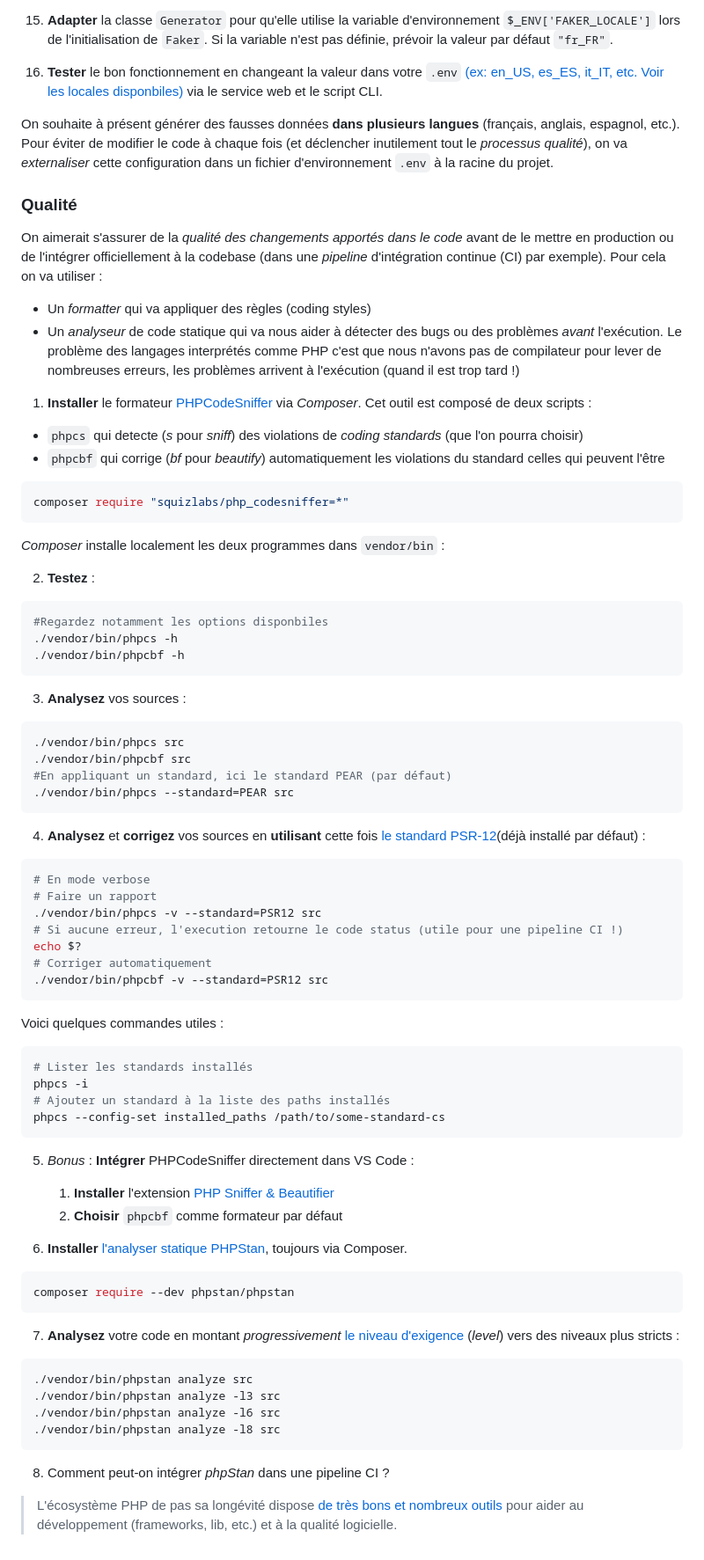
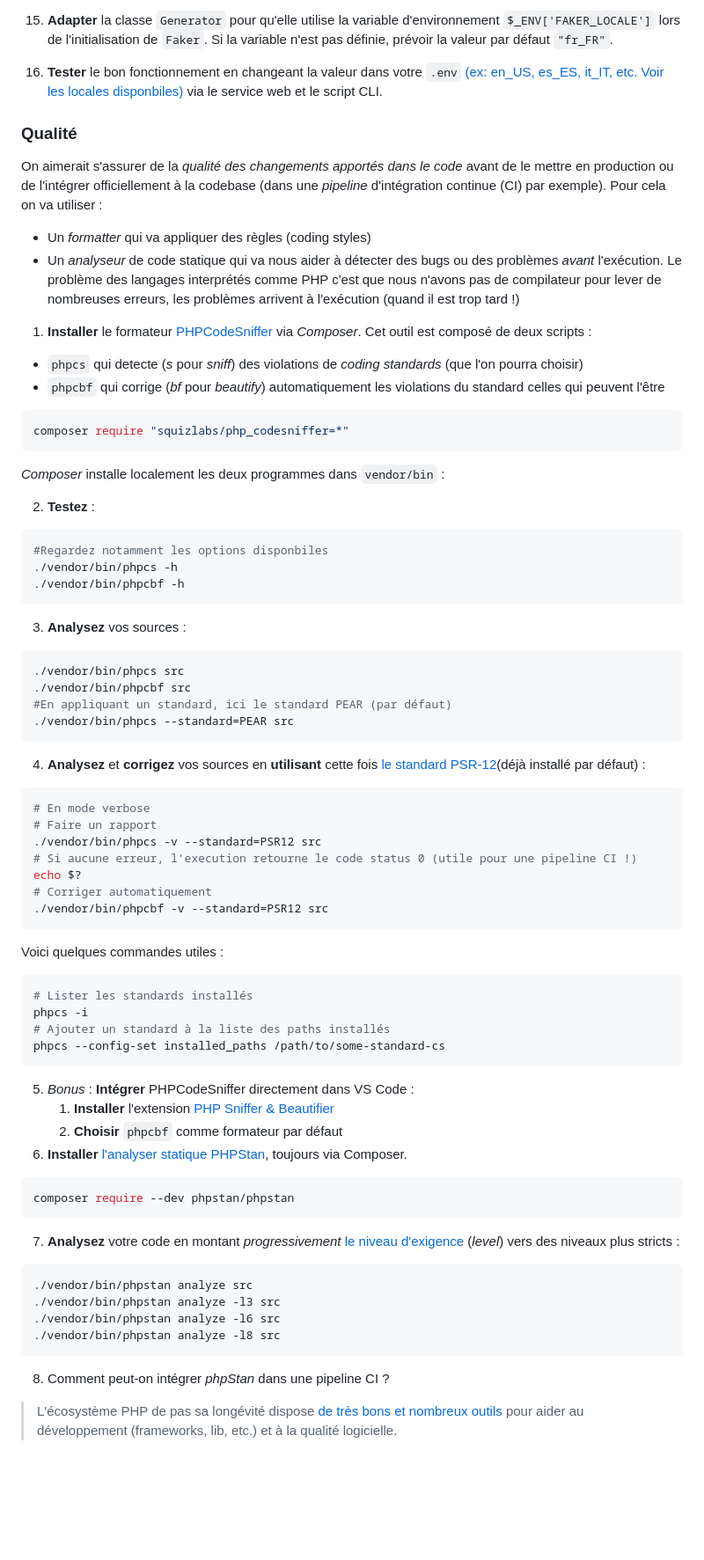
Before and after one commit to paul-schuhm/design-patterns, a Markdown page: exercices-modern-php/README.md, the part around one of its changes. Shown at 88% size. Rendered like a GitHub page; blank space fills up the shorter version.

````diff
--- a/exercices-modern-php/README.md
+++ b/exercices-modern-php/README.md
@@ -187,85 +236,109 @@ $dotenv->load();
 
-15. **Adapter** la classe `Generator` pour qu'elle utilise la variable d'environnement `$_ENV['FAKER_LOCALE']` lors de l'initialisation de `Faker`. Si la variable n'est pas définie, prévoir la valeur par défaut `"fr_FR"`.
+15. **Adapter** la classe `Generator` pour qu'elle utilise la variable
+    d'environnement `$_ENV['FAKER_LOCALE']` lors de l'initialisation de
+    `Faker`. Si la variable n'est pas définie, prévoir la valeur par
+    défaut `"fr_FR"`.
 
-16. **Tester** le bon fonctionnement en changeant la valeur dans votre `.env` [(ex: en_US, es_ES, it_IT, etc. Voir les locales disponbiles)](https://fakerphp.org/#localization) via le service web et le script CLI.
-
-On souhaite à présent générer des fausses données **dans plusieurs langues** (français, anglais, espagnol, etc.). Pour éviter de modifier le code à chaque fois (et déclencher inutilement tout le *processus qualité*), on va *externaliser* cette configuration dans un fichier d'environnement `.env` à la racine du projet.
+16. **Tester** le bon fonctionnement en changeant la valeur dans votre
+    `.env` [(ex: en_US, es_ES, it_IT, etc. Voir les locales
+    disponbiles)](https://fakerphp.org/#localization) via le service web
+    et le script CLI.
 
 ### Qualité
 
-On aimerait s'assurer de la *qualité des changements apportés dans le code* avant de le mettre en production ou de l'intégrer officiellement à la codebase (dans une *pipeline* d'intégration continue (CI) par exemple). Pour cela on va utiliser :
+On aimerait s'assurer de la *qualité des changements apportés dans le
+code* avant de le mettre en production ou de l'intégrer officiellement à
+la codebase (dans une *pipeline* d'intégration continue (CI) par
+exemple). Pour cela on va utiliser :
 
-- Un *formatter* qui va appliquer des règles (coding styles)
-- Un *analyseur* de code statique qui va nous aider à détecter des bugs ou des problèmes *avant* l'exécution. Le problème des langages interprétés comme PHP c'est que nous n'avons pas de compilateur pour lever de nombreuses erreurs, les problèmes arrivent à l'exécution (quand il est trop tard !)
+-   Un *formatter* qui va appliquer des règles (coding styles)
+-   Un *analyseur* de code statique qui va nous aider à détecter des
+    bugs ou des problèmes *avant* l'exécution. Le problème des langages
+    interprétés comme PHP c'est que nous n'avons pas de compilateur pour
+    lever de nombreuses erreurs, les problèmes arrivent à l'exécution
+    (quand il est trop tard !)
 
-1. **Installer** le formateur [PHPCodeSniffer](https://github.com/PHPCSStandards/PHP_CodeSniffer/) via *Composer*. Cet outil est composé de deux scripts :
+1.  **Installer** le formateur
+    [PHPCodeSniffer](https://github.com/PHPCSStandards/PHP_CodeSniffer/)
+    via *Composer*. Cet outil est composé de deux scripts :
 
-- `phpcs` qui detecte (*s* pour *sniff*) des violations de *coding standards* (que l'on pourra choisir)
-- `phpcbf` qui corrige (*bf* pour *beautify*) automatiquement les violations du standard celles qui peuvent l'être
+-   `phpcs` qui detecte (*s* pour *sniff*) des violations de *coding
+    standards* (que l'on pourra choisir)
+-   `phpcbf` qui corrige (*bf* pour *beautify*) automatiquement les
+    violations du standard celles qui peuvent l'être
 
-~~~bash
+``` bash
 composer require "squizlabs/php_codesniffer=*"
-~~~
+```
 
 *Composer* installe localement les deux programmes dans `vendor/bin` :
 
-2. **Testez** :
+2.  **Testez** :
 
-~~~bash
+``` bash
 #Regardez notamment les options disponbiles
 ./vendor/bin/phpcs -h
 ./vendor/bin/phpcbf -h
-~~~
+```
 
-3. **Analysez** vos sources :
+3.  **Analysez** vos sources :
 
-~~~bash
+``` bash
 ./vendor/bin/phpcs src
 ./vendor/bin/phpcbf src
 #En appliquant un standard, ici le standard PEAR (par défaut)
 ./vendor/bin/phpcs --standard=PEAR src
-~~~
+```
 
-4. **Analysez** et **corrigez** vos sources en **utilisant** cette fois [le standard PSR-12](https://www.php-fig.org/psr/psr-12/)(déjà installé par défaut) :
+4.  **Analysez** et **corrigez** vos sources en **utilisant** cette fois
+    [le standard PSR-12](https://www.php-fig.org/psr/psr-12/)(déjà
+    installé par défaut) :
 
-~~~bash
+``` bash
 # En mode verbose
 # Faire un rapport
 ./vendor/bin/phpcs -v --standard=PSR12 src
-# Si aucune erreur, l'execution retourne le code status (utile pour une pipeline CI !)
+# Si aucune erreur, l'execution retourne le code status 0 (utile pour une pipeline CI !)
 echo $?
 # Corriger automatiquement
 ./vendor/bin/phpcbf -v --standard=PSR12 src
-~~~
+```
 
 Voici quelques commandes utiles :
 
-~~~bash
+``` bash
 # Lister les standards installés
 phpcs -i
 # Ajouter un standard à la liste des paths installés
 phpcs --config-set installed_paths /path/to/some-standard-cs
-~~~
+```
 
-5. *Bonus* : **Intégrer** PHPCodeSniffer directement dans VS Code :
-    1. **Installer** l'extension [PHP Sniffer & Beautifier](https://marketplace.visualstudio.com/items?itemName=ValeryanM.vscode-phpsab)
-    2. **Choisir** `phpcbf` comme formateur par défaut
+5.  *Bonus* : **Intégrer** PHPCodeSniffer directement dans VS Code :
+    1.  **Installer** l'extension [PHP Sniffer &
+        Beautifier](https://marketplace.visualstudio.com/items?itemName=ValeryanM.vscode-phpsab)
+    2.  **Choisir** `phpcbf` comme formateur par défaut
+6.  **Installer** [l'analyser statique
+    PHPStan](https://phpstan.org/user-guide/getting-started), toujours
+    via Composer.
 
-6. **Installer** [l'analyser statique PHPStan](https://phpstan.org/user-guide/getting-started), toujours via Composer.
+``` bash
+composer require --dev phpstan/phpstan
+```
 
-~~~bash
-composer require --dev phpstan/phpstan
-~~~
+7.  **Analysez** votre code en montant *progressivement* [le niveau
+    d'exigence](https://phpstan.org/user-guide/rule-levels) (*level*)
+    vers des niveaux plus stricts :
 
-7. **Analysez** votre code en montant *progressivement* [le niveau d'exigence](https://phpstan.org/user-guide/rule-levels) (*level*) vers des niveaux plus stricts :
-
-~~~bash
+``` bash
 ./vendor/bin/phpstan analyze src
 ./vendor/bin/phpstan analyze -l3 src
 ./vendor/bin/phpstan analyze -l6 src
 ./vendor/bin/phpstan analyze -l8 src
-~~~
+```
 
-8. Comment peut-on intégrer *phpStan* dans une pipeline CI ?
+8.  Comment peut-on intégrer *phpStan* dans une pipeline CI ?
 
-> L'écosystème PHP de pas sa longévité dispose [de très bons et nombreux outils](https://github.com/paul-schuhm/veille-php#tooling%C3%A9cosyst%C3%A8me) pour aider au développement (frameworks, lib, etc.) et à la qualité logicielle.
+> L'écosystème PHP de pas sa longévité dispose [de très bons et nombreux
+> outils](https://github.com/paul-schuhm/veille-php#tooling%C3%A9cosyst%C3%A8me)
+> pour aider au développement (frameworks, lib, etc.) et à la qualité
+> logicielle.
````
Also changed, not shown: other parts of exercices-modern-php/README.md (+114 -65 lines).
